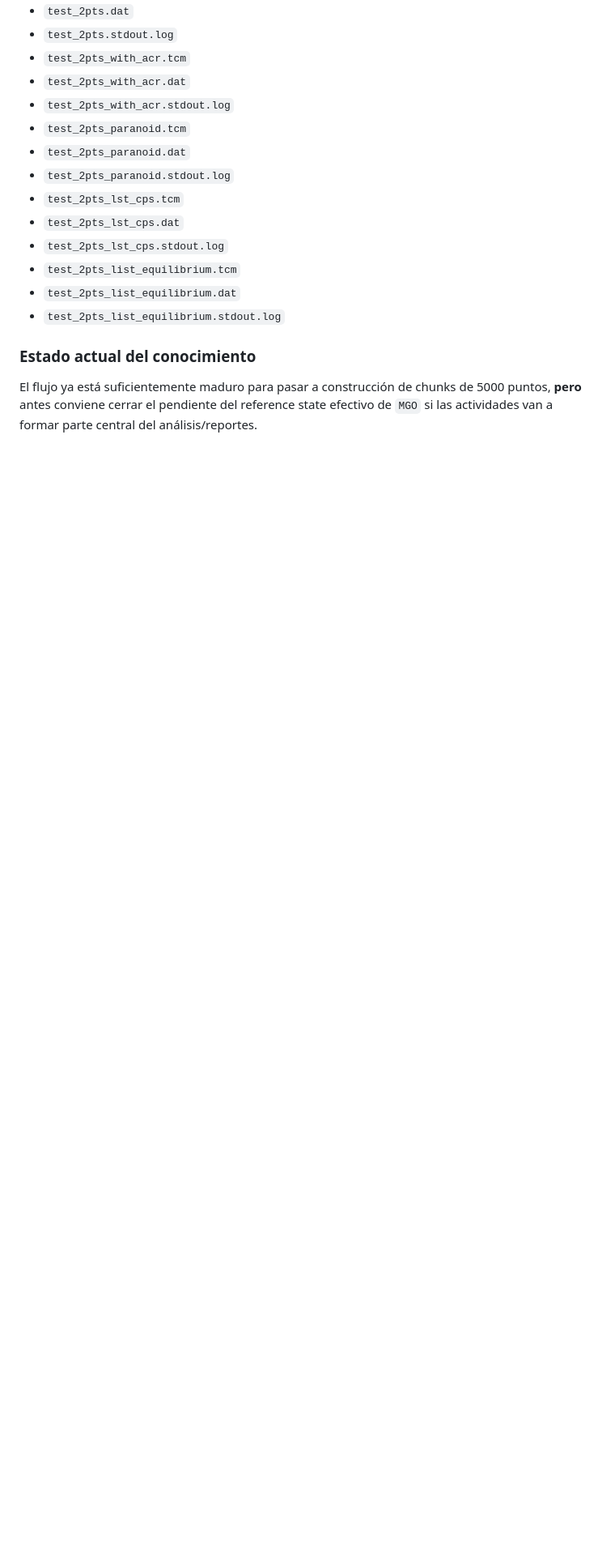
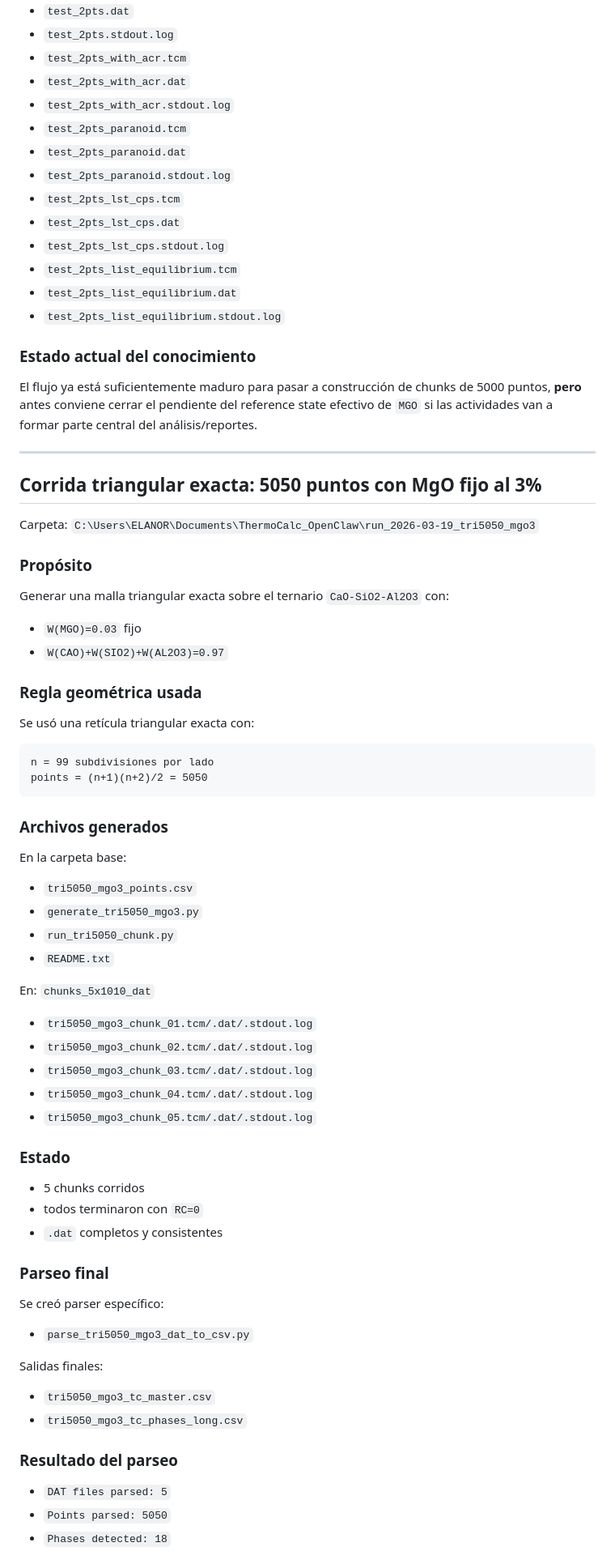
Before and after one commit to Ferd123/OpenClaw-thermocalc-, a Markdown page: thermocalc_agent.md, the part around one of its changes. Shown at 81% size. Drawn GitHub-style; blank space fills up the shorter version.

Commit message:
docs: add triangular and monte carlo thermocalc workflows

````diff
--- a/thermocalc_agent.md
+++ b/thermocalc_agent.md
@@ -920,3 +920,55 @@ En:
 
 ### Estado actual del conocimiento
 El flujo ya está suficientemente maduro para pasar a construcción de chunks de 5000 puntos, **pero** antes conviene cerrar el pendiente del reference state efectivo de `MGO` si las actividades van a formar parte central del análisis/reportes.
+
+---
+
+## Corrida triangular exacta: 5050 puntos con MgO fijo al 3%
+Carpeta:
+`C:\Users\ELANOR\Documents\ThermoCalc_OpenClaw\run_2026-03-19_tri5050_mgo3`
+
+### Propósito
+Generar una malla triangular exacta sobre el ternario `CaO-SiO2-Al2O3` con:
+- `W(MGO)=0.03` fijo
+- `W(CAO)+W(SIO2)+W(AL2O3)=0.97`
+
+### Regla geométrica usada
+Se usó una retícula triangular exacta con:
+```text
+n = 99 subdivisiones por lado
+points = (n+1)(n+2)/2 = 5050
+```
+
+### Archivos generados
+En la carpeta base:
+- `tri5050_mgo3_points.csv`
+- `generate_tri5050_mgo3.py`
+- `run_tri5050_chunk.py`
+- `README.txt`
+
+En:
+`chunks_5x1010_dat`
+- `tri5050_mgo3_chunk_01.tcm/.dat/.stdout.log`
+- `tri5050_mgo3_chunk_02.tcm/.dat/.stdout.log`
+- `tri5050_mgo3_chunk_03.tcm/.dat/.stdout.log`
+- `tri5050_mgo3_chunk_04.tcm/.dat/.stdout.log`
+- `tri5050_mgo3_chunk_05.tcm/.dat/.stdout.log`
+
+### Estado
+- 5 chunks corridos
+- todos terminaron con `RC=0`
+- `.dat` completos y consistentes
+
+### Parseo final
+Se creó parser específico:
+- `parse_tri5050_mgo3_dat_to_csv.py`
+
+Salidas finales:
+- `tri5050_mgo3_tc_master.csv`
+- `tri5050_mgo3_tc_phases_long.csv`
+
+### Resultado del parseo
+- `DAT files parsed: 5`
+- `Points parsed: 5050`
+- `Phases detected: 18`
+
````
Also changed, not shown: other parts of thermocalc_agent.md (+121 -0 lines).
